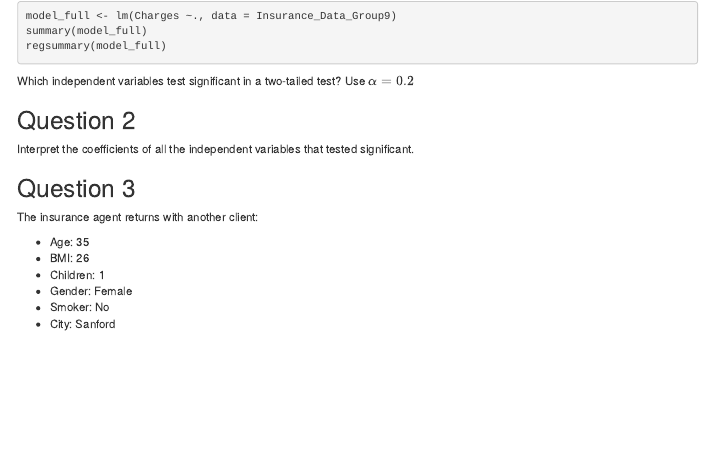
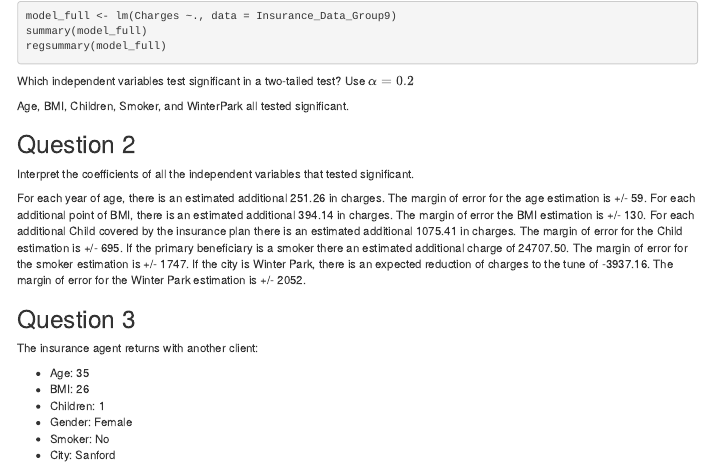
Before and after one commit to hellucinati0n/Group-9, an R Markdown document (CodingAssignment02/CodingAssignment2.Rmd): the page in a window 1100 px wide, from 430 px down. Rendered offline with R 4.5, knitr and Pandoc, with nearby package versions; the code chunks are not run, so their results and figures are left out; menus at the side of the page are left out.

Commit message:
Update CodingAssignment2.Rmd
Question 2 and end of question1

```diff
--- a/CodingAssignment02/CodingAssignment2.Rmd
+++ b/CodingAssignment02/CodingAssignment2.Rmd
@@ -65,12 +65,14 @@ regsummary(model_full)
 
 Which independent variables test significant in a two-tailed test? Use $\alpha = 0.2$
 
+Age, BMI, Children, Smoker, and WinterPark all tested significant.
 
 
 ## Question 2
 
 Interpret the coefficients of all the independent variables that tested significant.
 
+For each year of age, there is an estimated additional 251.26 in charges. The margin of error for the age estimation is +/- 59. For each additional point of BMI, there is an estimated additional 394.14 in charges. The margin of error the BMI estimation is +/- 130. For each additional Child covered by the insurance plan there is an estimated additional 1075.41 in charges. The margin of error for the Child estimation is +/- 695. If the primary beneficiary is a smoker there an estimated additional charge of 24707.50. The margin of error for the smoker estimation is +/- 1747. If the city is Winter Park, there is an expected reduction of charges to the tune of -3937.16. The margin of error for the Winter Park estimation is +/- 2052.
 
 ## Question 3
 
```
